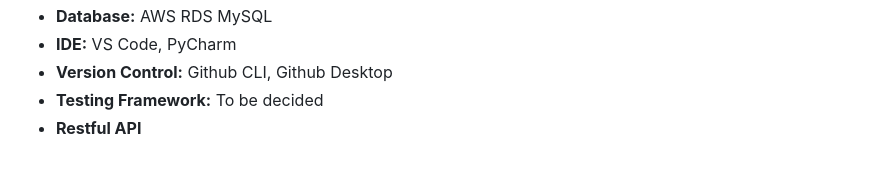
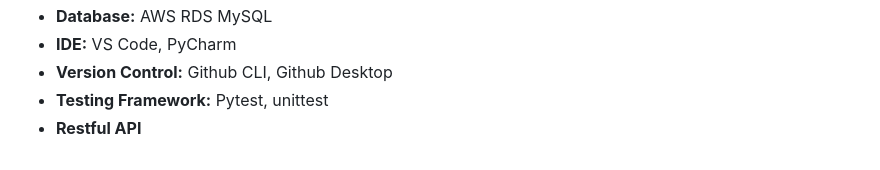
Before and after one commit to kin-kins/Web_Warriors-SOEN6011summer2023, a Markdown page: README.md, the part around the change. GitHub-like rendering.

Commit message:
Update README.md
Added testing tools

```diff
--- a/README.md
+++ b/README.md
@@ -69,5 +69,5 @@ The system will be deployed on an AWS EC2 instance or localhost. The database fo
 - **Database:** AWS RDS MySQL
 - **IDE:** VS Code, PyCharm
 - **Version Control:** Github CLI, Github Desktop
-- **Testing Framework:** To be decided
+- **Testing Framework:** Pytest, unittest
 - **Restful API**
```
